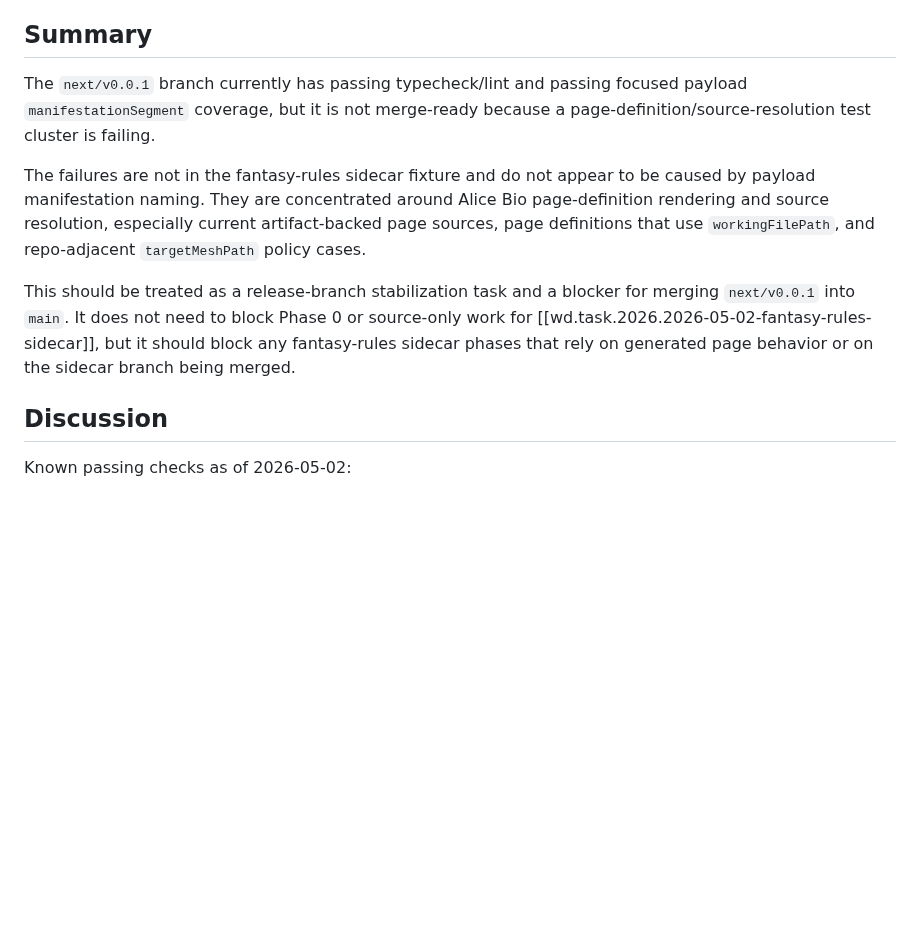
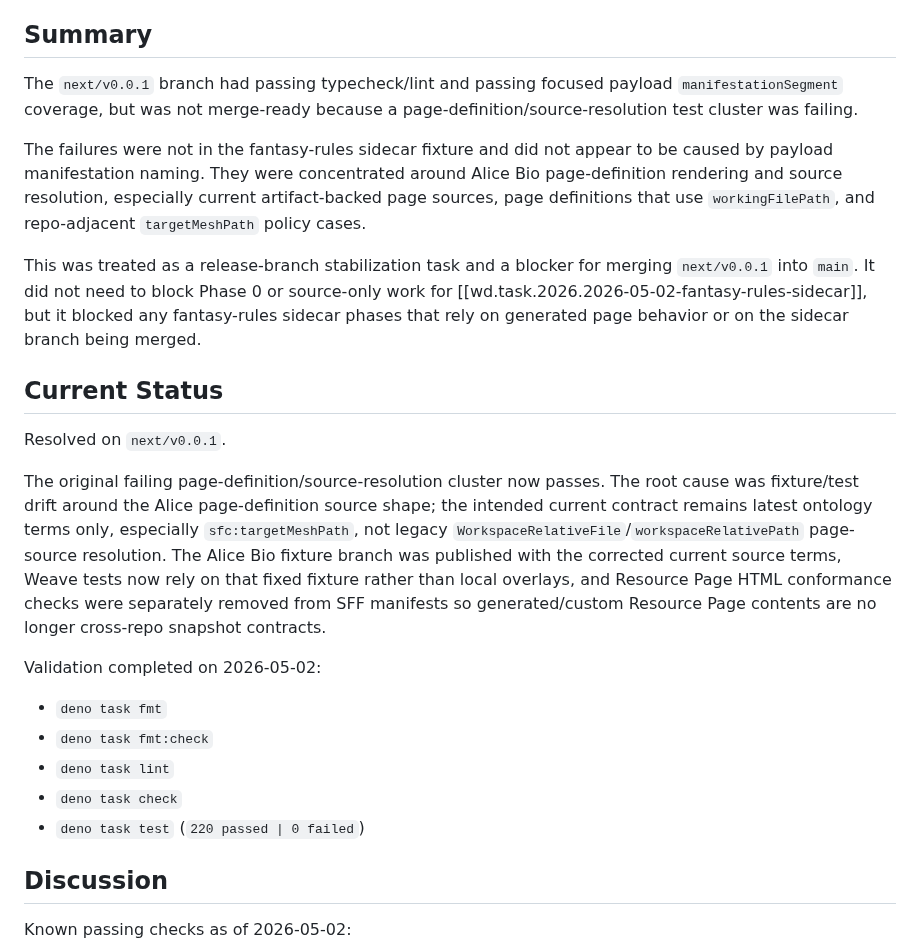
Before and after one commit to semantic-flow/weave, a Markdown page: documentation/notes/wd.task.2026.2026-05-02-fix-failing-tests.md, the part around one of its changes. GitHub-like rendering; blank space fills up the shorter version.

```diff
--- a/documentation/notes/wd.task.2026.2026-05-02-fix-failing-tests.md
+++ b/documentation/notes/wd.task.2026.2026-05-02-fix-failing-tests.md
@@ -15,11 +15,25 @@ created: 1777737387316
 
 ## Summary
 
-The `next/v0.0.1` branch currently has passing typecheck/lint and passing focused payload `manifestationSegment` coverage, but it is not merge-ready because a page-definition/source-resolution test cluster is failing.
+The `next/v0.0.1` branch had passing typecheck/lint and passing focused payload `manifestationSegment` coverage, but was not merge-ready because a page-definition/source-resolution test cluster was failing.
 
-The failures are not in the fantasy-rules sidecar fixture and do not appear to be caused by payload manifestation naming. They are concentrated around Alice Bio page-definition rendering and source resolution, especially current artifact-backed page sources, page definitions that use `workingFilePath`, and repo-adjacent `targetMeshPath` policy cases.
+The failures were not in the fantasy-rules sidecar fixture and did not appear to be caused by payload manifestation naming. They were concentrated around Alice Bio page-definition rendering and source resolution, especially current artifact-backed page sources, page definitions that use `workingFilePath`, and repo-adjacent `targetMeshPath` policy cases.
 
-This should be treated as a release-branch stabilization task and a blocker for merging `next/v0.0.1` into `main`. It does not need to block Phase 0 or source-only work for [[wd.task.2026.2026-05-02-fantasy-rules-sidecar]], but it should block any fantasy-rules sidecar phases that rely on generated page behavior or on the sidecar branch being merged.
+This was treated as a release-branch stabilization task and a blocker for merging `next/v0.0.1` into `main`. It did not need to block Phase 0 or source-only work for [[wd.task.2026.2026-05-02-fantasy-rules-sidecar]], but it blocked any fantasy-rules sidecar phases that rely on generated page behavior or on the sidecar branch being merged.
+
+## Current Status
+
+Resolved on `next/v0.0.1`.
+
+The original failing page-definition/source-resolution cluster now passes. The root cause was fixture/test drift around the Alice page-definition source shape; the intended current contract remains latest ontology terms only, especially `sfc:targetMeshPath`, not legacy `WorkspaceRelativeFile`/`workspaceRelativePath` page-source resolution. The Alice Bio fixture branch was published with the corrected current source terms, Weave tests now rely on that fixed fixture rather than local overlays, and Resource Page HTML conformance checks were separately removed from SFF manifests so generated/custom Resource Page contents are no longer cross-repo snapshot contracts.
+
+Validation completed on 2026-05-02:
+
+- `deno task fmt`
+- `deno task fmt:check`
+- `deno task lint`
+- `deno task check`
+- `deno task test` (`220 passed | 0 failed`)
 
 ## Discussion
 
```
Also changed, not shown: other parts of documentation/notes/wd.task.2026.2026-05-02-fix-failing-tests.md (+13 -13 lines), documentation/notes/wd.task.2026.2026-05-02-address-content-sensitive-manifests.md (deleted, +0 -362 lines).
